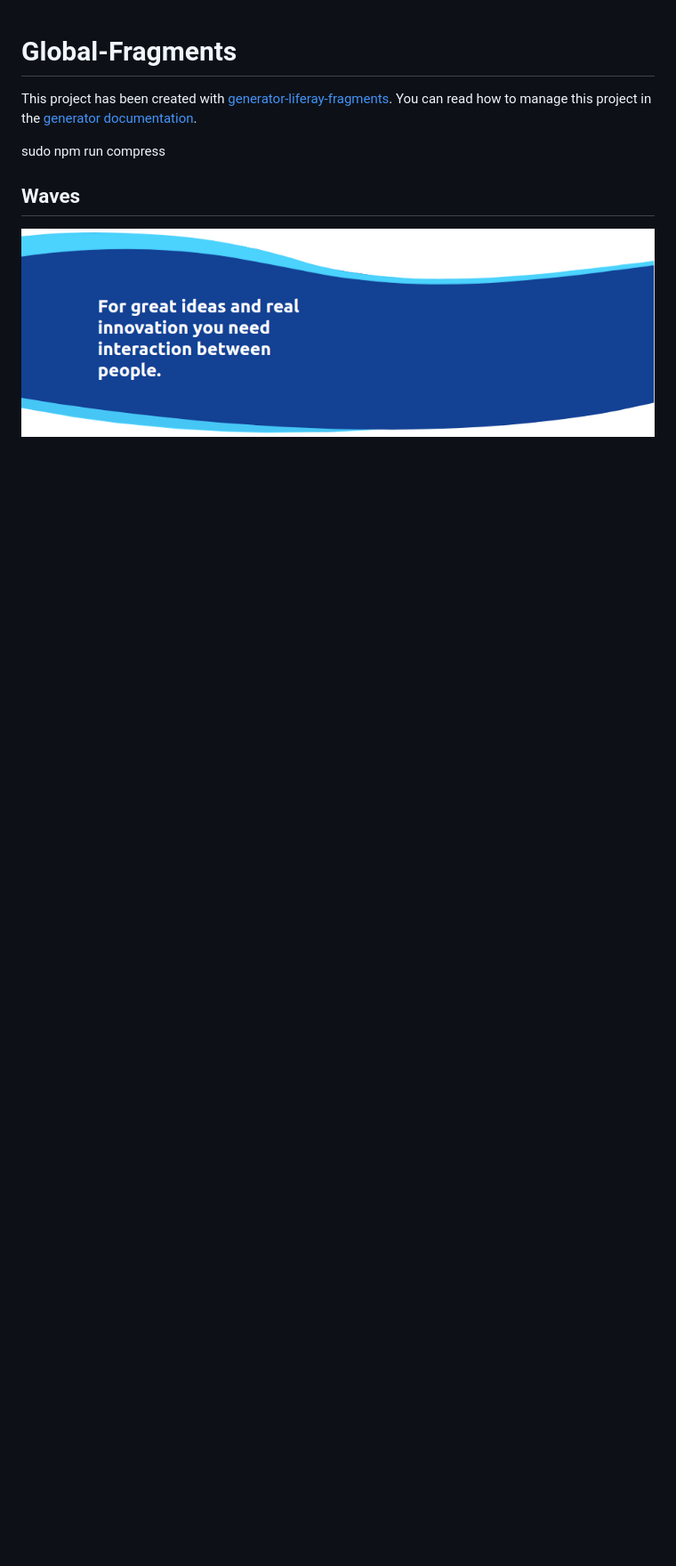
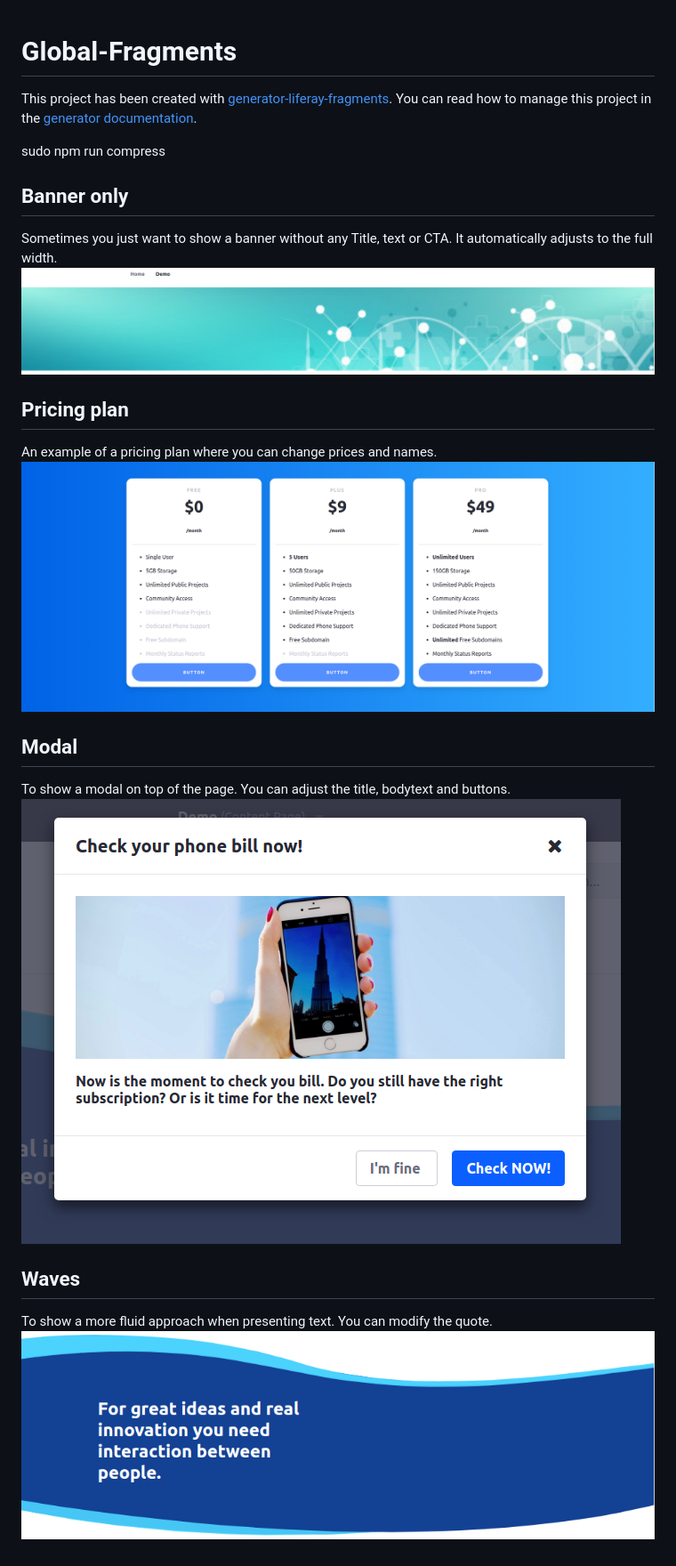
Before and after one commit to jverweijL/global-fragments, a Markdown page: README.md, the part around the change. Shown: that part at 89% size. Rendered like a GitHub page; pictures changed too: docs/images/banner-only.png (added), docs/images/modal.png (added), docs/images/pricing.png (added); blank space fills up the shorter version.

```diff
--- a/README.md
+++ b/README.md
@@ -9,5 +9,18 @@ how to manage this project in the [generator documentation][2].
 
 sudo npm run compress
 
+## Banner only
+Sometimes you just want to show a banner without any Title, text or CTA. It automatically adjusts to the full width.
+![A modal window](docs/images/banner-only.png)
+
+## Pricing plan
+An example of a pricing plan where you can change prices and names.
+![A modal window](docs/images/pricing.png)
+
+## Modal
+To show a modal on top of the page. You can adjust the title, bodytext and buttons.
+![A modal window](docs/images/modal.png)
+
 ## Waves
+To show a more fluid approach when presenting text. You can modify the quote.
 ![With waves you can show a quote in a more fluid design](docs/images/wave.png)
```
